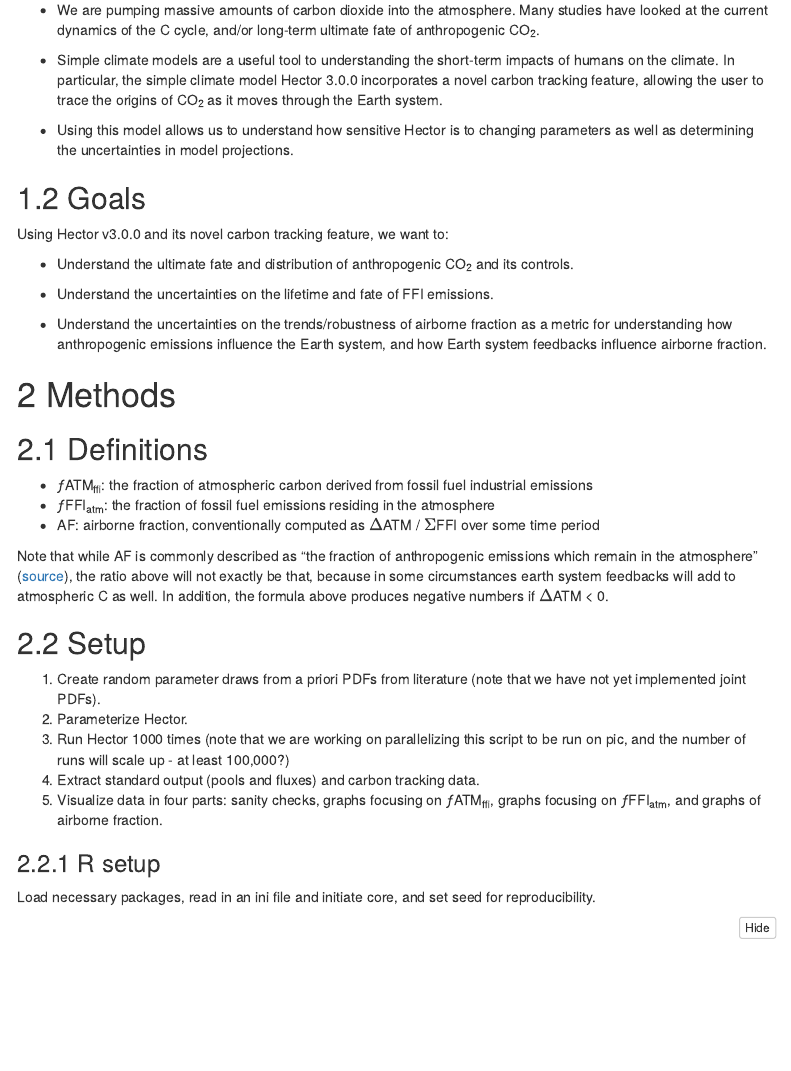
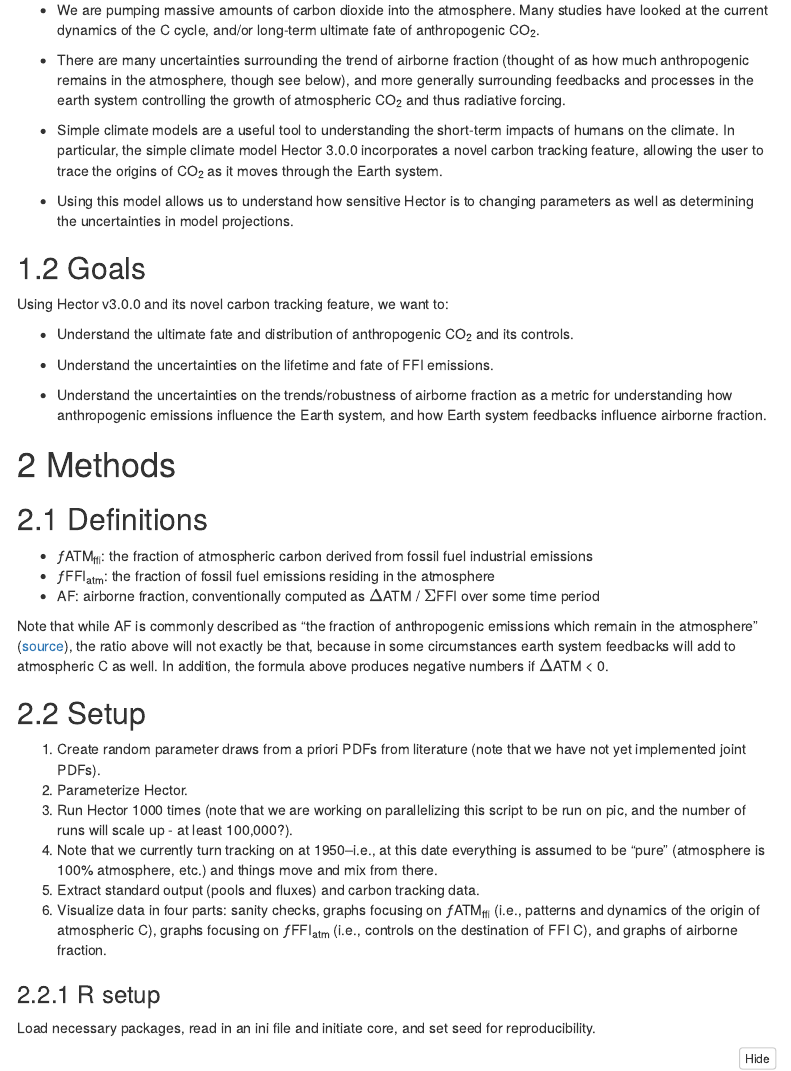
Before and after one commit to JGCRI/trackingC, an R Markdown document (trackingC.Rmd): the page in a window 1100 px wide, from 240 px down. Rendered offline with R 4.5, knitr and Pandoc, with nearby package versions; folded parts are opened; some code elsewhere in the file could not run offline; menus at the side of the page are left out.

Commit message:
Add a few notes, clean up msgs and one figure

```diff
--- a/trackingC.Rmd
+++ b/trackingC.Rmd
@@ -23,6 +23,12 @@ knitr::opts_chunk$set(echo = TRUE, warning = FALSE)
 * We are pumping massive amounts of carbon dioxide into the atmosphere.
 Many studies have looked at the current dynamics of the C cycle, and/or
 long-term ultimate fate of anthropogenic CO~2~.
+
+* There are many uncertainties surrounding the trend of airborne fraction
+(thought of as how much anthropogenic remains in the atmosphere, though
+see below), and more generally surrounding feedbacks and processes in the
+earth system controlling the growth of atmospheric CO~2~
+and thus radiative forcing.
 
 * Simple climate models are a useful tool to understanding the short-term
 impacts of humans on the climate. In particular, the simple climate model
@@ -68,10 +74,15 @@ formula above produces negative numbers if $\Delta$ATM < 0.
 we have not yet implemented joint PDFs).
 2. Parameterize Hector.
 3. Run Hector 1000 times (note that we are working on parallelizing this script
-to be run on pic, and the number of runs will scale up - at least 100,000?)
+to be run on pic, and the number of runs will scale up - at least 100,000?).
+4. Note that we currently turn tracking on at 1950--i.e., at this date
+everything is assumed to be "pure" (atmosphere is 100% atmosphere, etc.)
+and things move and mix from there.
 4. Extract standard output (pools and fluxes) and carbon tracking data.
-5. Visualize data in four parts: sanity checks, graphs focusing on ƒATM~ffi~,
-graphs focusing on ƒFFI~atm~, and graphs of airborne fraction.
+5. Visualize data in four parts: sanity checks, graphs focusing on ƒATM~ffi~
+(i.e., patterns and dynamics of the origin of atmospheric C),
+graphs focusing on ƒFFI~atm~ (i.e., controls on the destination of FFI C),
+and graphs of airborne fraction.
 
 
 ### R setup
```
Also changed, not shown: trackingC.Rmd (8 more changed lines).
